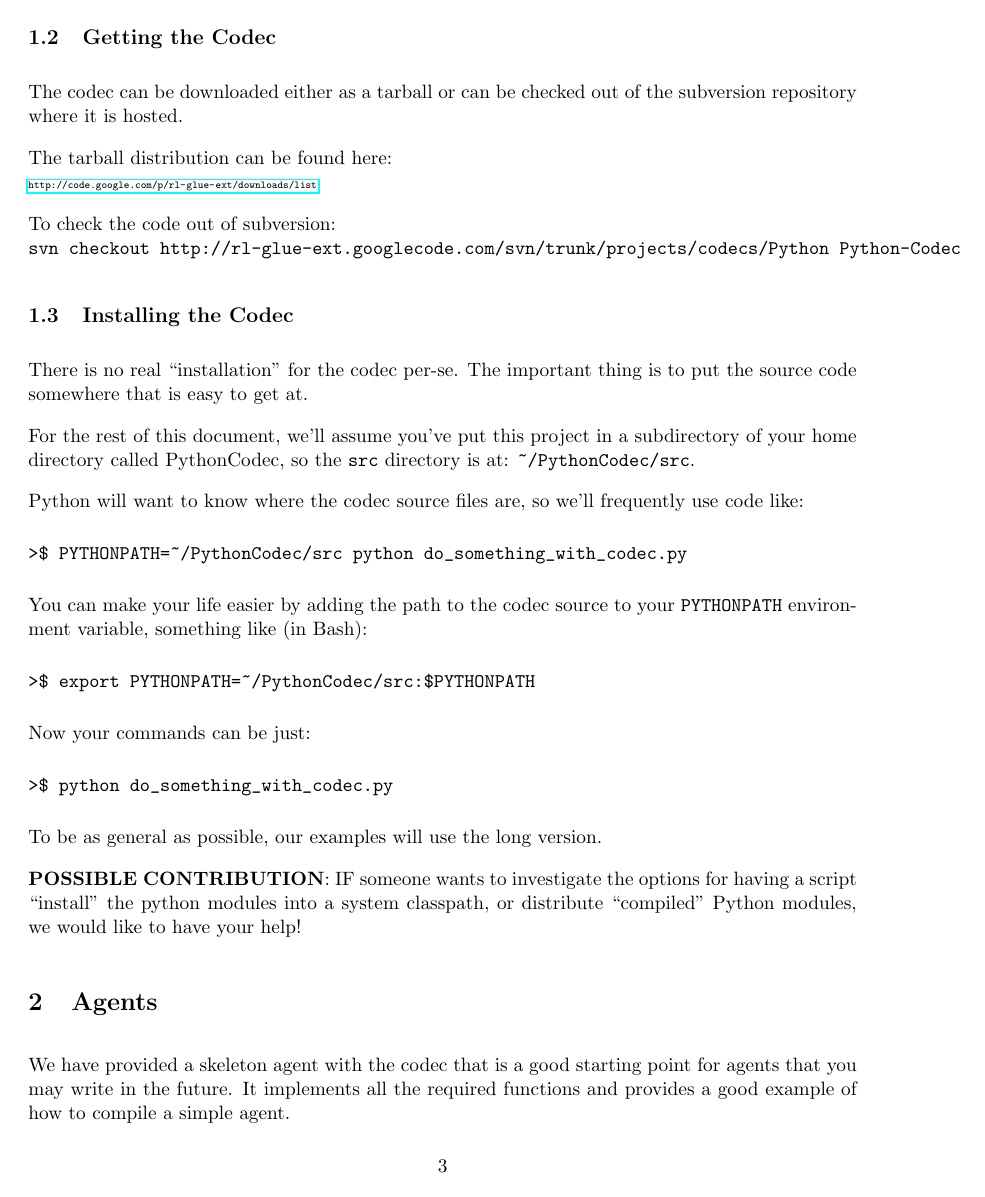
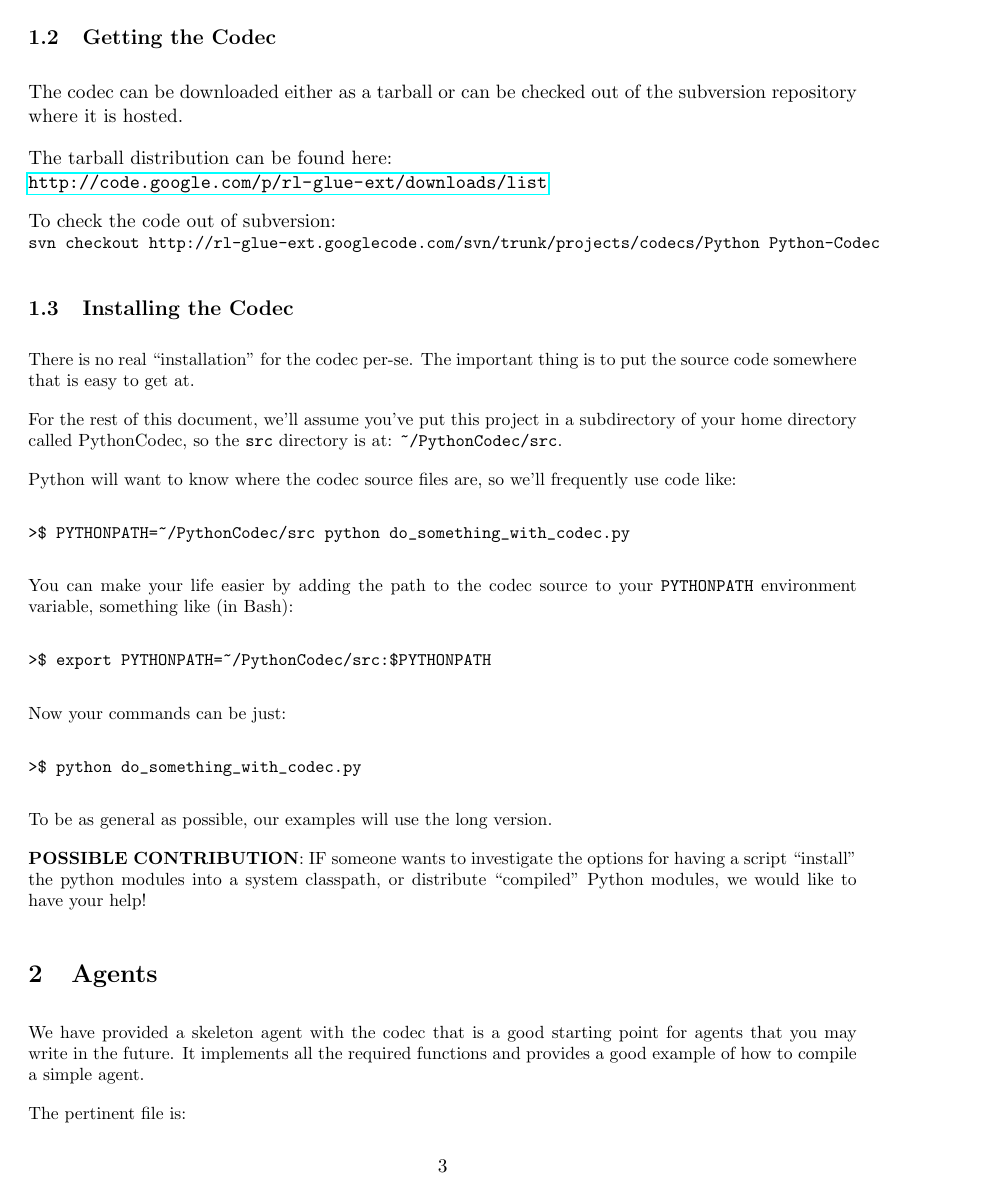
Before and after one commit to btanner/rl-glue-python, a LaTeX document (docs/PythonCodec.tex): page 3 of 13 before the commit and page 3 of 12 after it. The pictures show the PDF file docs/PythonCodec.pdf that the author committed with the source.

Commit message:
Updated the size of checkout url to be readable but not off the page.
git-svn-id: file:///Users/btanner/Downloads/rescued-repos/svn/rl-glue-ext/trunk@262 e5edd1c3-2f9e-4f0e-8c4c-8811abd92de0

```diff
--- a/docs/PythonCodec.tex
+++ b/docs/PythonCodec.tex
@@ -46,11 +46,11 @@ to be as robust as possible to older versions.
 The codec can be downloaded either as a tarball or can be checked out of the subversion repository where it is hosted.
 
 The tarball distribution can be found here:\newline
-\tiny \url{http://code.google.com/p/rl-glue-ext/downloads/list} \normalsize
+\url{http://code.google.com/p/rl-glue-ext/downloads/list}
 
 
 To check the code out of subversion:\newline
- \texttt{svn checkout http://rl-glue-ext.googlecode.com/svn/trunk/projects/codecs/Python Python-Codec}
+\small\texttt{svn checkout http://rl-glue-ext.googlecode.com/svn/trunk/projects/codecs/Python Python-Codec}\normal
 
 \subsection{Installing the Codec}
 There is no real ``installation'' for the codec per-se.  The important thing is to put the source code somewhere that is easy to get at.
```
Also changed, not shown: docs/PythonCodec.pdf, 2 other files.
